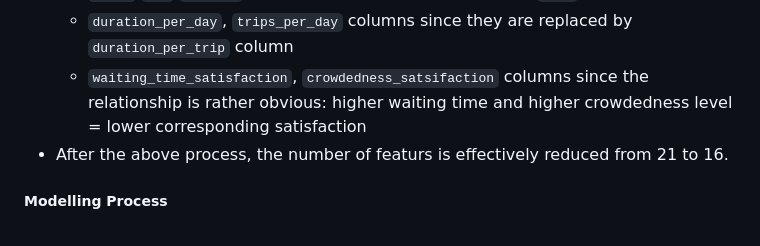
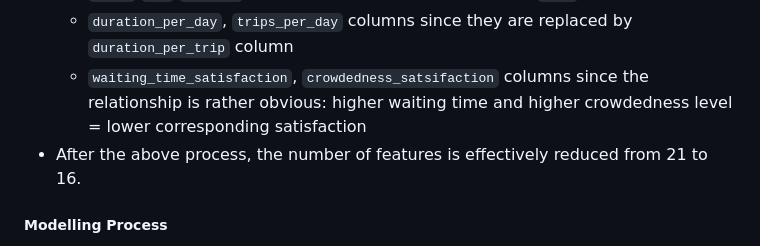
Before and after one commit to chiabingxuan/DSA3101-Group-Project, a Markdown page: README.md, the part around the change. GitHub-like rendering.

Commit message:
Modified Section 5

```diff
--- a/README.md
+++ b/README.md
@@ -359,7 +359,7 @@ For `other_feedback_data`:
   - `start`,`end`,`bus_num` columns since they are replaced by `trip` column
   - `duration_per_day`, `trips_per_day` columns since they are replaced by `duration_per_trip` column
   - `waiting_time_satisfaction`, `crowdedness_satsifaction` columns since the relationship is rather obvious: higher waiting time and higher crowdedness level = lower corresponding satisfaction
-- After the above process, the number of featurs is effectively reduced from 21 to 16.
+- After the above process, the number of features is effectively reduced from 21 to 16.
 
 ##### Modelling Process
 
```
